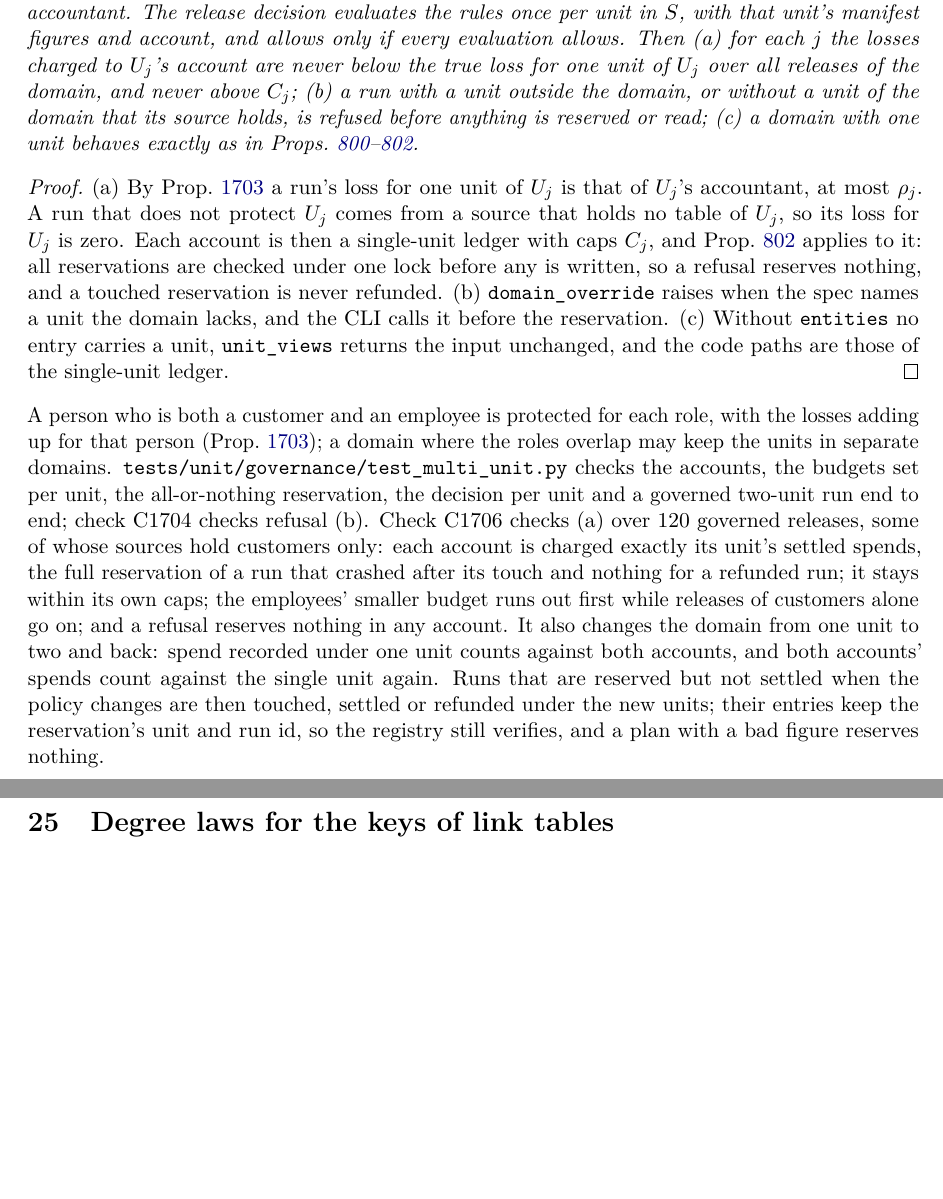
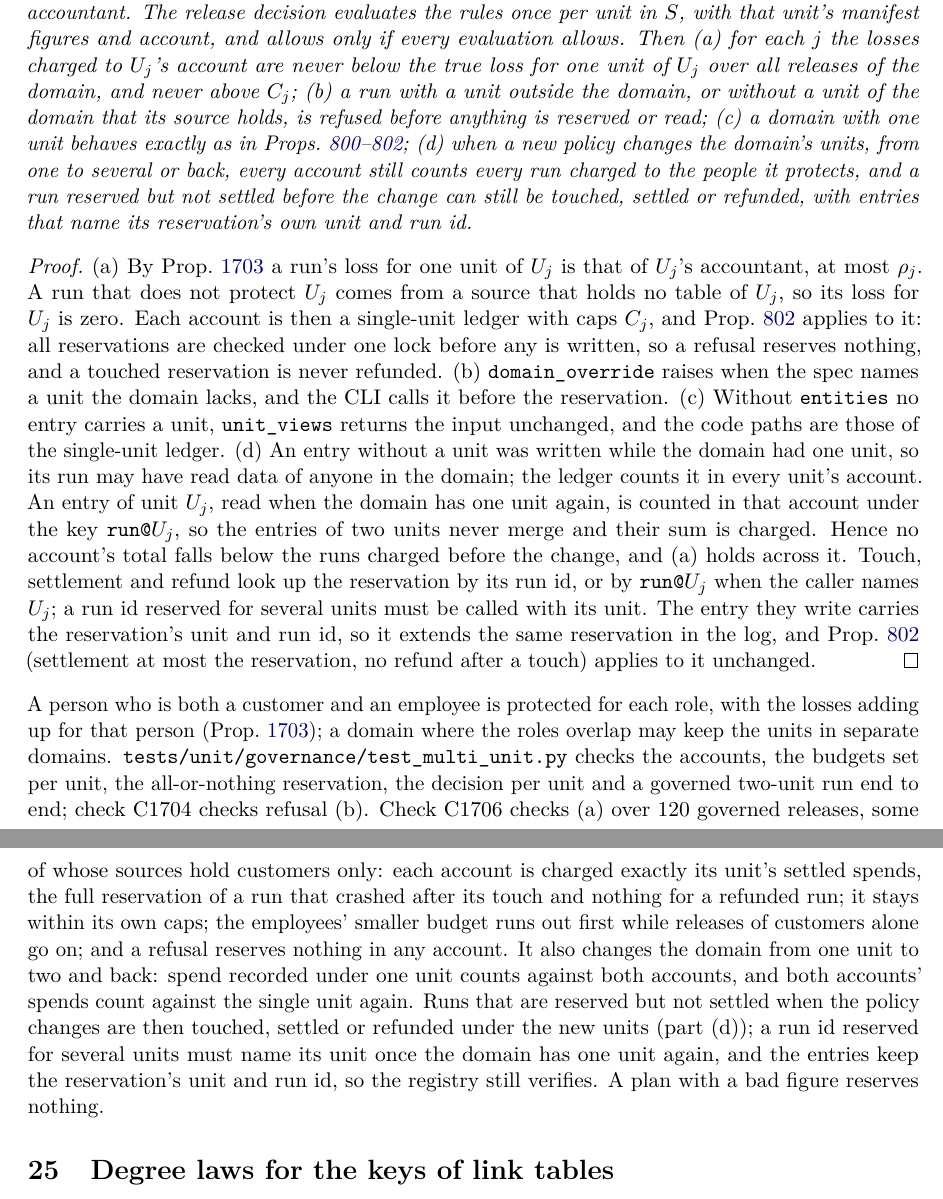
Before and after one commit to nick-developer/relsynth, a LaTeX paper (docs/proofs/relsynth-proofs.tex, which reads docs/proofs/sec_g1_units.tex): two parts of pages 66 and 67 of 92, joined at a grey line, cut so that both start at the same text, the shorter picture padded with empty space. Compiled offline with pdfLaTeX.

Commit message:
docs(proofs): add Prop. 1704(d) for unit changes and in-flight runs; note C1705 skip in DP-25
Co-Authored-By: Claude Opus 5.5 <noreply@anthropic.com>
Claude-Session: https://claude.ai/code/session_01PSVqwHbjK3tJw3F57VDg15
Signed-off-by: Claude <noreply@anthropic.com>

```diff
--- a/docs/proofs/sec_g1_units.tex
+++ b/docs/proofs/sec_g1_units.tex
@@ -41,11 +41,11 @@ Write the real database as $x=(x_1,\dots,x_m,x_0)$, where $x_j$ holds the tables
 
 \setcounter{proposition}{1703}
 \begin{proposition}[Governed runs with several units]\label{prop:multigov}
-Let a privacy domain name units $U_1,\dots,U_m$ (\texttt{unit.entities}), each with caps $C_j$: its own (\texttt{unit\_budgets}) or else the domain's budget. The ledger keeps one account per unit. A run protects the set $S$ of the domain's units that its source holds, all of them (a spec that leaves one out is refused); it reserves $(\rho_j,\delta_0)$ in the account of each $U_j\in S$ before any read, refused unless every one of these reservations fits its caps; touches every account before the read; and settles each account with the spend of that unit's accountant. The release decision evaluates the rules once per unit in $S$, with that unit's manifest figures and account, and allows only if every evaluation allows. Then (a) for each $j$ the losses charged to $U_j$'s account are never below the true loss for one unit of $U_j$ over all releases of the domain, and never above $C_j$; (b) a run with a unit outside the domain, or without a unit of the domain that its source holds, is refused before anything is reserved or read; (c) a domain with one unit behaves exactly as in Props.~\ref{prop:ledger}--\ref{prop:reserve}.
+Let a privacy domain name units $U_1,\dots,U_m$ (\texttt{unit.entities}), each with caps $C_j$: its own (\texttt{unit\_budgets}) or else the domain's budget. The ledger keeps one account per unit. A run protects the set $S$ of the domain's units that its source holds, all of them (a spec that leaves one out is refused); it reserves $(\rho_j,\delta_0)$ in the account of each $U_j\in S$ before any read, refused unless every one of these reservations fits its caps; touches every account before the read; and settles each account with the spend of that unit's accountant. The release decision evaluates the rules once per unit in $S$, with that unit's manifest figures and account, and allows only if every evaluation allows. Then (a) for each $j$ the losses charged to $U_j$'s account are never below the true loss for one unit of $U_j$ over all releases of the domain, and never above $C_j$; (b) a run with a unit outside the domain, or without a unit of the domain that its source holds, is refused before anything is reserved or read; (c) a domain with one unit behaves exactly as in Props.~\ref{prop:ledger}--\ref{prop:reserve}; (d) when a new policy changes the domain's units, from one to several or back, every account still counts every run charged to the people it protects, and a run reserved but not settled before the change can still be touched, settled or refunded, with entries that name its reservation's own unit and run id.
 \end{proposition}
 \begin{proof}
-(a) By Prop.~\ref{prop:multiunit} a run's loss for one unit of $U_j$ is that of $U_j$'s accountant, at most $\rho_j$. A run that does not protect $U_j$ comes from a source that holds no table of $U_j$, so its loss for $U_j$ is zero. Each account is then a single-unit ledger with caps $C_j$, and Prop.~\ref{prop:reserve} applies to it: all reservations are checked under one lock before any is written, so a refusal reserves nothing, and a touched reservation is never refunded. (b) \texttt{domain\_override} raises when the spec names a unit the domain lacks, and the CLI calls it before the reservation. (c) Without \texttt{entities} no entry carries a unit, \texttt{unit\_views} returns the input unchanged, and the code paths are those of the single-unit ledger.
+(a) By Prop.~\ref{prop:multiunit} a run's loss for one unit of $U_j$ is that of $U_j$'s accountant, at most $\rho_j$. A run that does not protect $U_j$ comes from a source that holds no table of $U_j$, so its loss for $U_j$ is zero. Each account is then a single-unit ledger with caps $C_j$, and Prop.~\ref{prop:reserve} applies to it: all reservations are checked under one lock before any is written, so a refusal reserves nothing, and a touched reservation is never refunded. (b) \texttt{domain\_override} raises when the spec names a unit the domain lacks, and the CLI calls it before the reservation. (c) Without \texttt{entities} no entry carries a unit, \texttt{unit\_views} returns the input unchanged, and the code paths are those of the single-unit ledger. (d) An entry without a unit was written while the domain had one unit, so its run may have read data of anyone in the domain; the ledger counts it in every unit's account. An entry of unit $U_j$, read when the domain has one unit again, is counted in that account under the key \texttt{run@}$U_j$, so the entries of two units never merge and their sum is charged. Hence no account's total falls below the runs charged before the change, and (a) holds across it. Touch, settlement and refund look up the reservation by its run id, or by \texttt{run@}$U_j$ when the caller names $U_j$; a run id reserved for several units must be called with its unit. The entry they write carries the reservation's unit and run id, so it extends the same reservation in the log, and Prop.~\ref{prop:reserve} (settlement at most the reservation, no refund after a touch) applies to it unchanged.
 \end{proof}
-\noindent A person who is both a customer and an employee is protected for each role, with the losses adding up for that person (Prop.~\ref{prop:multiunit}); a domain where the roles overlap may keep the units in separate domains. \texttt{tests/unit/governance/test\_multi\_unit.py} checks the accounts, the budgets set per unit, the all-or-nothing reservation, the decision per unit and a governed two-unit run end to end; check C1704 checks refusal (b). Check C1706 checks (a) over 120 governed releases, some of whose sources hold customers only: each account is charged exactly its unit's settled spends, the full reservation of a run that crashed after its touch and nothing for a refunded run; it stays within its own caps; the employees' smaller budget runs out first while releases of customers alone go on; and a refusal reserves nothing in any account. It also changes the domain from one unit to two and back: spend recorded under one unit counts against both accounts, and both accounts' spends count against the single unit again. Runs that are reserved but not settled when the policy changes are then touched, settled or refunded under the new units; their entries keep the reservation's unit and run id, so the registry still verifies, and a plan with a bad figure reserves nothing.
+\noindent A person who is both a customer and an employee is protected for each role, with the losses adding up for that person (Prop.~\ref{prop:multiunit}); a domain where the roles overlap may keep the units in separate domains. \texttt{tests/unit/governance/test\_multi\_unit.py} checks the accounts, the budgets set per unit, the all-or-nothing reservation, the decision per unit and a governed two-unit run end to end; check C1704 checks refusal (b). Check C1706 checks (a) over 120 governed releases, some of whose sources hold customers only: each account is charged exactly its unit's settled spends, the full reservation of a run that crashed after its touch and nothing for a refunded run; it stays within its own caps; the employees' smaller budget runs out first while releases of customers alone go on; and a refusal reserves nothing in any account. It also changes the domain from one unit to two and back: spend recorded under one unit counts against both accounts, and both accounts' spends count against the single unit again. Runs that are reserved but not settled when the policy changes are then touched, settled or refunded under the new units (part (d)); a run id reserved for several units must name its unit once the domain has one unit again, and the entries keep the reservation's unit and run id, so the registry still verifies. A plan with a bad figure reserves nothing.
 
 \setcounter{proposition}{\value{savedpropunits}}
```
Also changed, not shown: docs/assurance/claims.yaml (+1 -0 lines).
